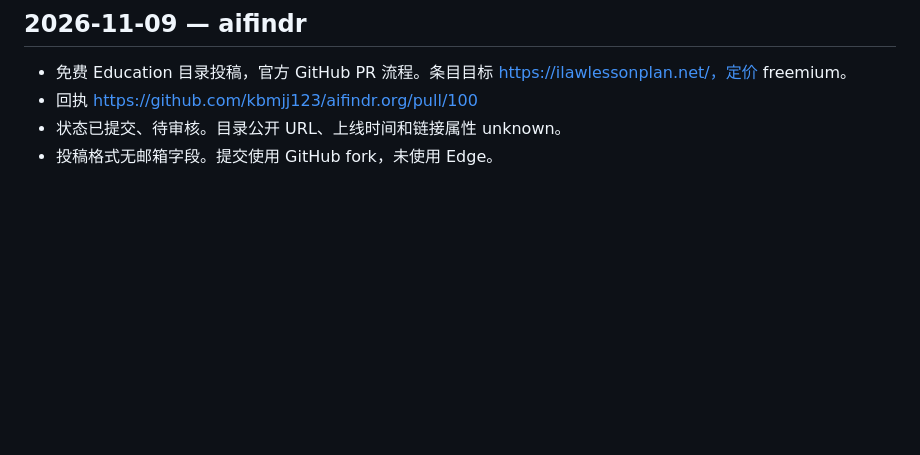
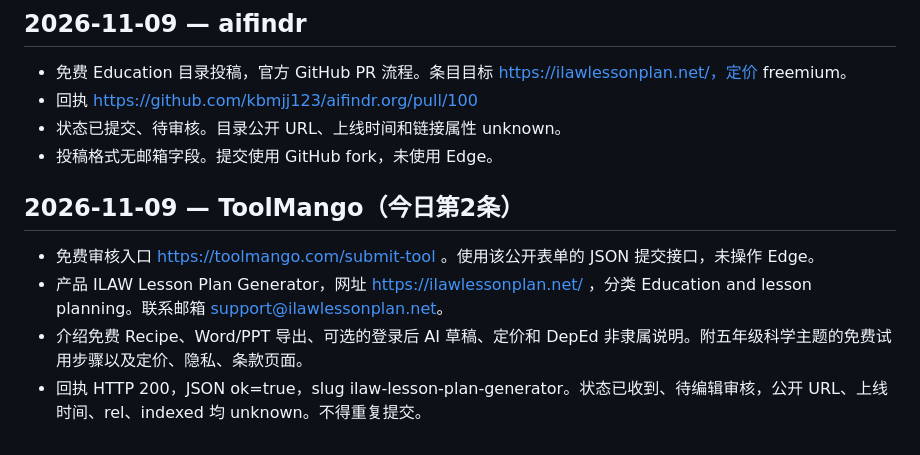
Before and after one commit to sqblxhqyandex-bit/ilaw-lesson-plan-generator, a Markdown page: 11-launch/directory-submission-log.md, the part around the change. Drawn GitHub-style; blank space fills up the shorter version.

Commit message:
docs: record ToolMango directory submission

```diff
--- a/11-launch/directory-submission-log.md
+++ b/11-launch/directory-submission-log.md
@@ -107,3 +107,10 @@ If this fits your resource collection, please consider reviewing it. Thank you f
 - 回执 https://github.com/kbmjj123/aifindr.org/pull/100
 - 状态已提交、待审核。目录公开 URL、上线时间和链接属性 unknown。
 - 投稿格式无邮箱字段。提交使用 GitHub fork，未使用 Edge。
+
+## 2026-11-09 — ToolMango（今日第2条）
+
+- 免费审核入口 https://toolmango.com/submit-tool 。使用该公开表单的 JSON 提交接口，未操作 Edge。
+- 产品 ILAW Lesson Plan Generator，网址 https://ilawlessonplan.net/ ，分类 Education and lesson planning。联系邮箱 support@ilawlessonplan.net。
+- 介绍免费 Recipe、Word/PPT 导出、可选的登录后 AI 草稿、定价和 DepEd 非隶属说明。附五年级科学主题的免费试用步骤以及定价、隐私、条款页面。
+- 回执 HTTP 200，JSON ok=true，slug ilaw-lesson-plan-generator。状态已收到、待编辑审核，公开 URL、上线时间、rel、indexed 均 unknown。不得重复提交。
```
Also changed, not shown: project-control.md (+1 -0 lines).
